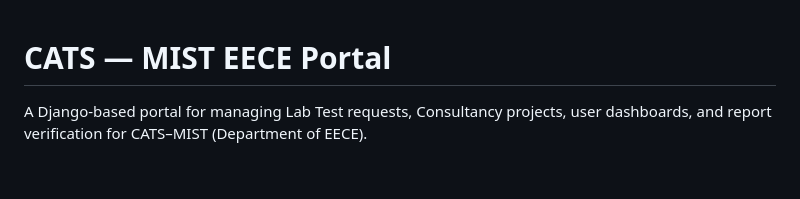
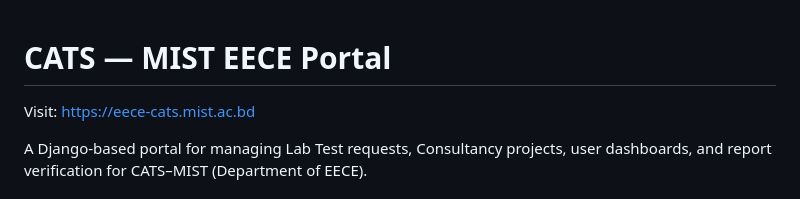
Before and after one commit to FaiazRhythm35/Centre_for_Advisory_Testing_Services-MIST-EECE-, a Markdown page: README.md, the part around the change. GitHub-like rendering; blank space fills up the shorter version.

Commit message:
Update README with portal link
Added a link to the CATS MIST EECE Portal.

```diff
--- a/README.md
+++ b/README.md
@@ -1,4 +1,6 @@
 # CATS — MIST EECE Portal
+
+Visit: https://eece-cats.mist.ac.bd
 
 A Django-based portal for managing Lab Test requests, Consultancy projects, user dashboards, and report verification for CATS–MIST (Department of EECE).
 
```
